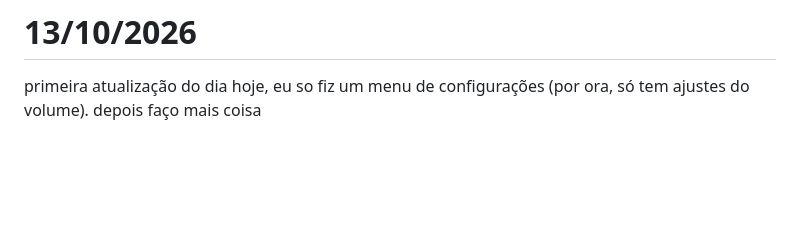
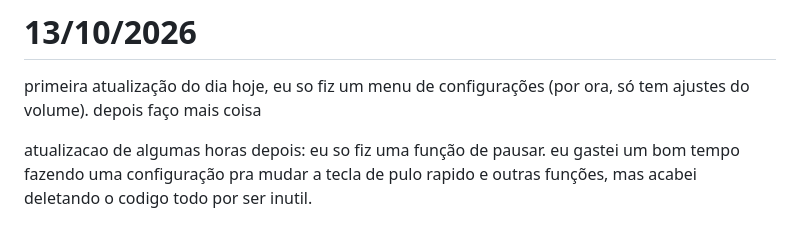
Before and after one commit to yusougluttonyif/PortfolioSesiSegundoAno, a Markdown page: README.md, the part around the change. GitHub-like rendering; blank space fills up the shorter version.

```diff
--- a/README.md
+++ b/README.md
@@ -62,3 +62,5 @@ hoje, eu:
 # 13/10/2026
 primeira atualização do dia
 hoje, eu so fiz um menu de configurações (por ora, só tem ajustes do volume). depois faço mais coisa
+
+atualizacao de algumas horas depois: eu so fiz uma função de pausar. eu gastei um bom tempo fazendo uma configuração pra mudar a tecla de pulo rapido e outras funções, mas acabei deletando o codigo todo por ser inutil.
```
